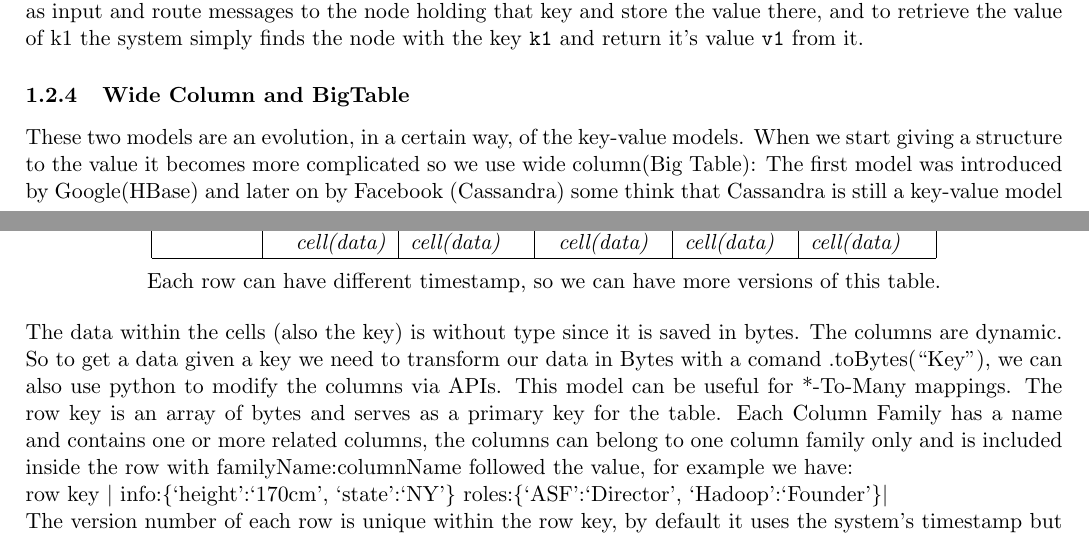
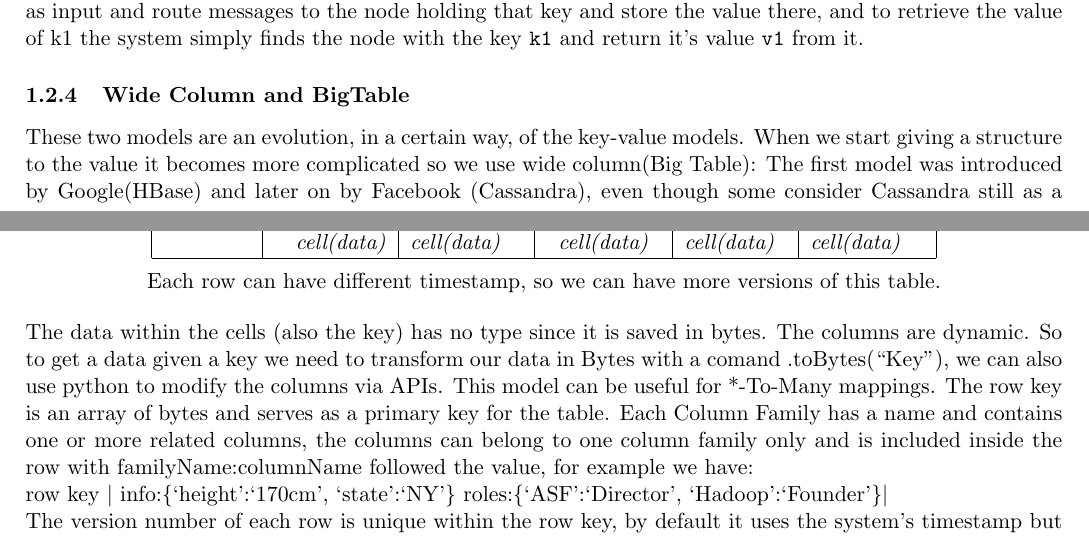
Before and after one commit to moiraghif/appunti, a LaTeX document (data management/DataManagement.tex): two parts of pages 6 and 7 of 20, joined at a grey line, cut so that both start at the same text. The pictures show the PDF file data management/DataManagement.pdf that the author committed with the source.

Commit message:
a syntactic review (especially the graph and key-val DB section

```diff
--- a/data management/DataManagement.tex
+++ b/data management/DataManagement.tex
@@ -358,11 +358,11 @@ The hash table can be easily distributed in a network, it is managed in pile so
 In a DHT(Distributed Hash Table) it is pretty simple to insert a key-value \texttt{(k1,v1)}: basically take the key as input and route messages to the node holding that key and store the value there, and to retrieve the value of k1 the system simply finds the node with the key \texttt{k1} and return it's value \texttt{v1} from it.
 
 \subsubsection{Wide Column and BigTable}
-These two models are an evolution, in a certain way, of the key-value models. When we start giving a structure to the value it becomes more complicated so we use wide column(Big Table): The first model was introduced by Google(HBase) and later on by Facebook (Cassandra) some think that Cassandra is still a key-value model and not a wide column.
+These two models are an evolution, in a certain way, of the key-value models. When we start giving a structure to the value it becomes more complicated so we use wide column(Big Table): The first model was introduced by Google(HBase) and later on by Facebook (Cassandra), even though some consider Cassandra still  as a key-value model and not a wide column.
 \newline
 BigTable is a multidimensional map, which can be accessed by row key, column key and a timestamp. It is sorted, persistent and sparse.
 We will consider the \textbf{HBase BigTable} Model.
-The data is organized in tables, each table(the tables are multi-versioned) is composed by the column-families that include columns, the cells within a column family are sorted physically and are usually very sparse with most of the cell having NULL value so we can have different rows with different sets of columns.
+The data is organized in tables, each table(the tables are multi-versioned) is composed by the column-families that include columns, the cells within a column family are sorted physically and are usually very sparse with most of the cell having \texttt{NULL} value so we can have different rows with different sets of columns.
 BigTable is characterized by the row key, column key, timestamp, the row has the keys, column contains the data and contents.
 The column is divided in families. The timestamp support the multi-version of modification to check how the data changed over time and still be able to access the latest one without any confusion. We can represent it as follows:
 
@@ -403,7 +403,7 @@ The column is divided in families. The timestamp support the multi-version of mo
 	~\\
 	Each row can have different timestamp, so we can have more versions of this table.
 \end{center}
-The data within the cells (also the key) is without type since it is saved in bytes. The columns are dynamic. So to get a data given a key we need to transform our data in Bytes with a comand .toBytes(``Key''), we can also use python to modify the columns via APIs. This model can be useful for *-To-Many mappings.
+The data within the cells (also the key) has no type since it is saved in bytes. The columns are dynamic. So to get a data given a key we need to transform our data in Bytes with a comand .toBytes(``Key''), we can also use python to modify the columns via APIs. This model can be useful for *-To-Many mappings.
 The row key is an array of bytes and serves as a primary key for the table.
 Each Column Family has a name and contains one or more related columns, the columns can belong to one column family only and is included inside the row with familyName:columnName followed the value, for example we have: \\
 %cavolo che sbatti i quote i LaTeX, se trovate un modo carino ditemelo
```
Also changed, not shown: data management/DataManagement.pdf, data management/DataManagement.tex (4 more changed lines).
